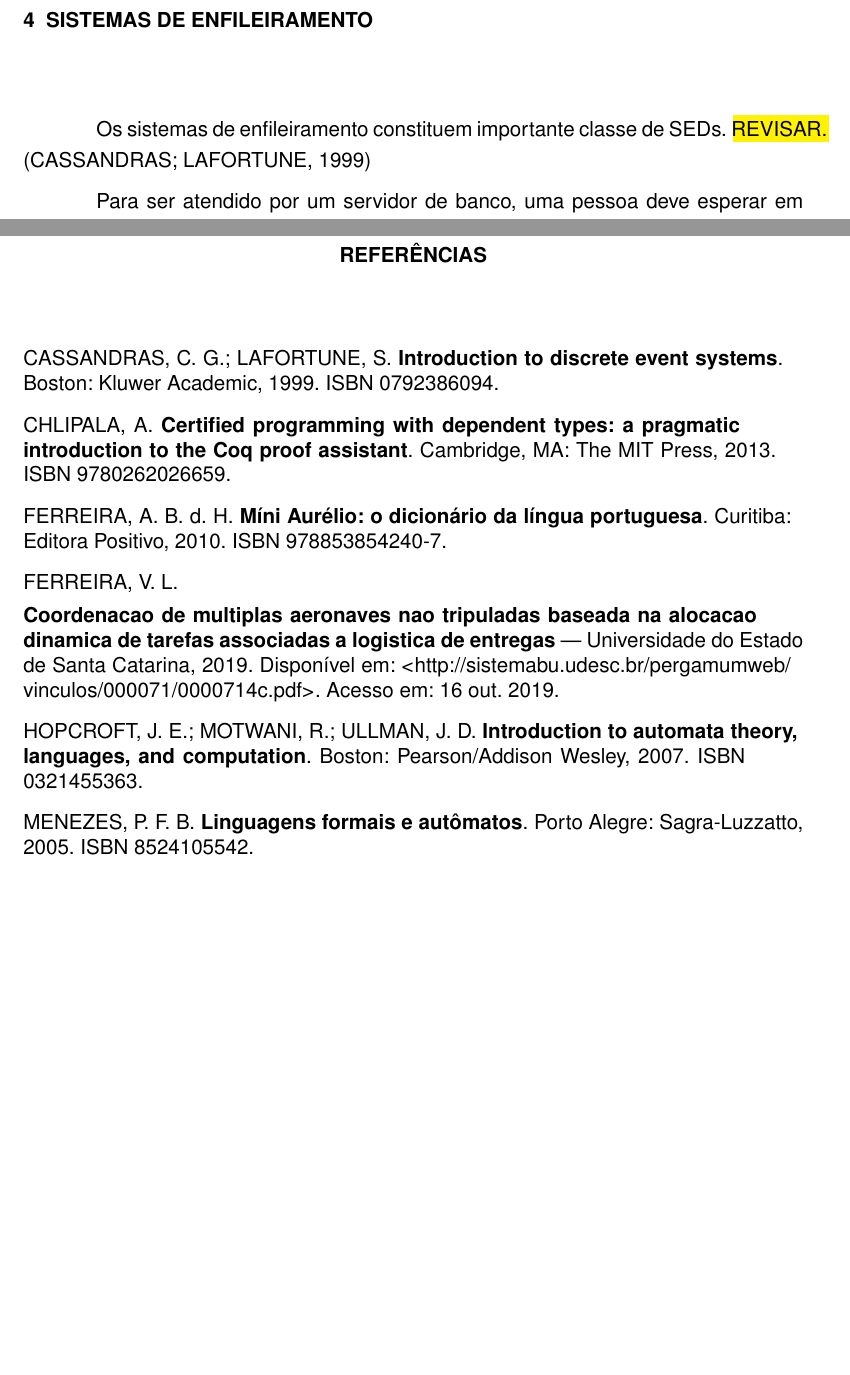
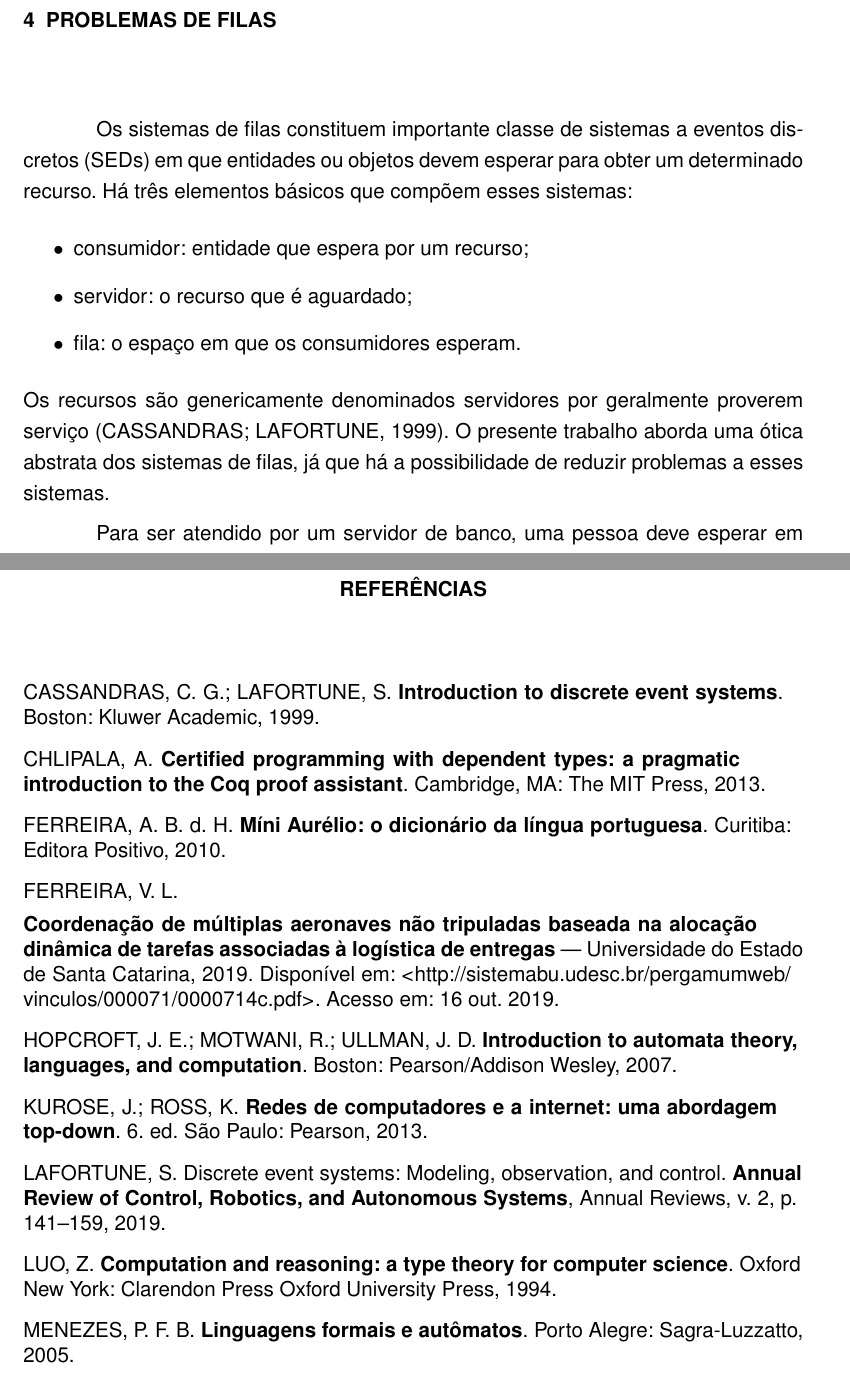
Before and after one commit to fil1pe/TCC, a LaTeX thesis (Relatorio/relatorio.tex, which reads Relatorio/capitulos/filas.tex, Relatorio/capitulos/sistemasdeenfileiramento.tex, Relatorio/referencias.bib): two parts of pages 23 and 25 of 25 before the commit and two parts of pages 25 and 28 of 28 after it, joined at a grey line, cut at the place of the change, the shorter picture padded with empty space. The pictures show the PDF file Relatorio/relatorio.pdf that the author committed with the source.

Commit message:
Escrevendo...

```diff
--- /dev/null
+++ b/Relatorio/capitulos/filas.tex
@@ -0,0 +1,7 @@
+\chapter{Problemas de filas}
+
+Os sistemas de filas constituem importante classe de sistemas a eventos discretos (\acs{SED}s) em que entidades ou objetos devem esperar para obter um determinado recurso. Há três elementos básicos que compõem esses sistemas: \begin{itemize}
+	\item consumidor: entidade que espera por um recurso;
+	\item servidor: o recurso que é aguardado;
+	\item fila: o espaço em que os consumidores esperam.
+\end{itemize} Os recursos são genericamente denominados servidores por geralmente proverem serviço \cite{cassandras}. O presente trabalho aborda uma ótica abstrata dos sistemas de filas, já que há a possibilidade de reduzir problemas a esses sistemas.
@@ -0,0 +24 @@
+		\end{tikzpicture}
--- a/Relatorio/capitulos/sistemasdeenfileiramento.tex
+++ /dev/null
@@ -1,3 +0,0 @@
-\chapter{Sistemas de enfileiramento}
-
-Os sistemas de enfileiramento constituem importante classe de \acs{SED}s. \hl{REVISAR.} \cite{cassandras}
--- a/Relatorio/referencias.bib
+++ b/Relatorio/referencias.bib
@@ -3,8 +3,7 @@
  title = {Introduction to discrete event systems},
  publisher = {Kluwer Academic},
  year = {1999},
- address = {Boston},
- isbn = {0792386094}
+ address = {Boston}
 }
 
 @Book{hopcroft,
@@ -12,8 +11,7 @@
  title = {Introduction to automata theory, languages, and computation},
  publisher = {Pearson/Addison Wesley},
  year = {2007},
- address = {Boston},
- isbn = {0321455363}
+ address = {Boston}
  }
 
 @Book{menezes,
@@ -21,8 +19,7 @@
  title = {Linguagens formais e aut{\^o}matos},
  publisher = {Sagra-Luzzatto},
  year = {2005},
- address = {Porto Alegre},
- isbn = {8524105542}
+ address = {Porto Alegre}
  }
 
 @Book{aurelio,
@@ -36,7 +32,7 @@
 
 @Monography{victor,
 	author = {Ferreira, Victor Luiz},
-	title = {Coordenacao de multiplas aeronaves nao tripuladas baseada na alocacao dinamica de tarefas associadas a logistica de entregas},
+	title = {Coordena\c{c}\~ao de m\'ultiplas aeronaves n\~ao tripuladas baseada na aloca\c{c}\~ao din\^amica de tarefas associadas \`a log\'istica de entregas},
 	year = {2019},
 	school = {Universidade do Estado de Santa Catarina},
 	url = {http://sistemabu.udesc.br/pergamumweb/vinculos/000071/0000714c.pdf},
@@ -48,6 +44,32 @@
 	title = {Certified programming with dependent types: a pragmatic introduction to the Coq proof assistant},
 	publisher = {The MIT Press},
 	year = {2013},
-	address = {Cambridge, MA},
-	isbn = {9780262026659}
+	address = {Cambridge, MA}
 }
+
+@article{lafortune,
+	title={Discrete Event Systems: Modeling, Observation, and Control},
+	author={Lafortune, St{\'e}phane},
+	journal={Annual Review of Control, Robotics, and Autonomous Systems},
+	volume={2},
+	pages={141--159},
+	year={2019},
+	publisher={Annual Reviews}
+}
+
+@Book{luo,
+	author = {Luo, Zhaohui},
+	title = {Computation and reasoning: a type theory for computer science},
+	publisher = {Clarendon Press Oxford University Press},
+	year = {1994},
+	address = {Oxford New York}
+}
+
+@Book{kurose,
+	author = {Kurose, James and Ross, Keith},
+	title = {Redes de computadores e a internet: uma abordagem top-down},
+	publisher = {Pearson},
+	year = {2013},
+	address = {S\~ao Paulo},
+	edition = {6}
+}
```
Also changed, not shown: Relatorio/capitulos/assistentesdeprovas.tex (+11 -0 lines), Relatorio/capitulos/seds.tex (+11 -0 lines), Relatorio/figuras/info.txt (added, +1 -0 lines), Relatorio/relatorio.tex (+4 -3 lines), Relatorio/figuras/rdt2_0-destinatario.png (added), Relatorio/figuras/rdt2_0-remetente.png (added), Relatorio/relatorio.pdf, Relatorio/capitulos/filas.tex (27 more changed lines), Relatorio/capitulos/sistemasdeenfileiramento.tex (28 more changed lines), Relatorio/referencias.bib (3 more changed lines).
